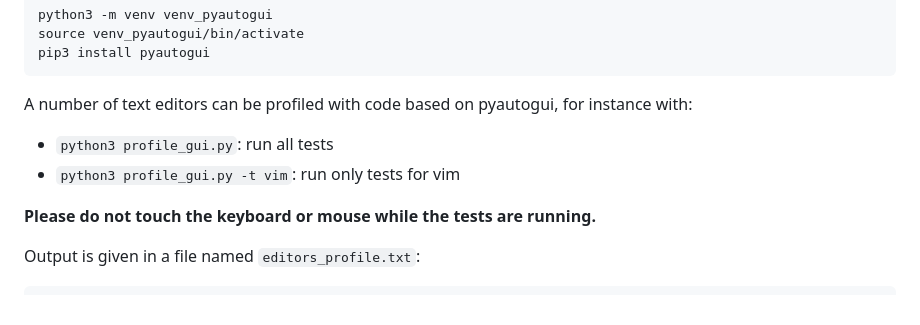
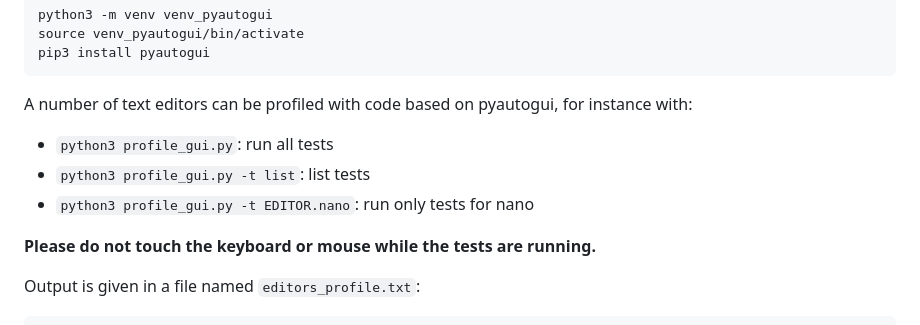
Before and after one commit to QuoSecGmbH/os_timestamps, a Markdown page: README.md, the part around the change. Drawn GitHub-style.

```diff
--- a/README.md
+++ b/README.md
@@ -112,7 +112,8 @@ pip3 install pyautogui
 A number of text editors can be profiled with code based on pyautogui, for instance with:
 
 * `python3 profile_gui.py`: run all tests
-* `python3 profile_gui.py -t vim`: run only tests for vim
+* `python3 profile_gui.py -t list`: list tests
+* `python3 profile_gui.py -t EDITOR.nano`: run only tests for nano
 
 **Please do not touch the keyboard or mouse while the tests are running.**
 
```
